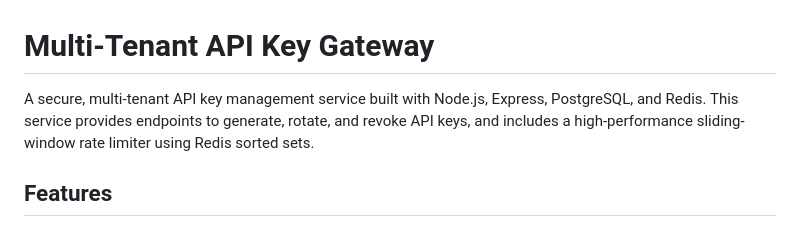
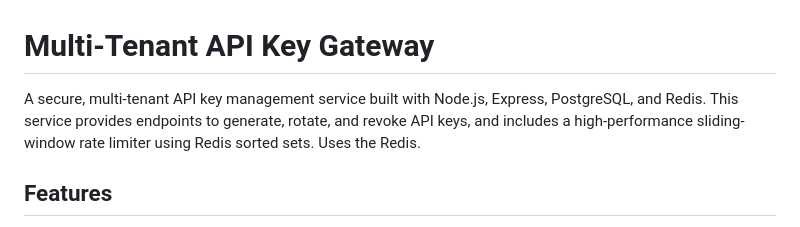
Before and after one commit to Shanmuka-p/Multi-Tenant_API_Key, a Markdown page: README.md, the part around the change. GitHub-like rendering.

Commit message:
Updated
Clarified the description of the service by adding 'Uses the Redis.'

```diff
--- a/README.md
+++ b/README.md
@@ -1,6 +1,6 @@
 # Multi-Tenant API Key Gateway
 
-A secure, multi-tenant API key management service built with Node.js, Express, PostgreSQL, and Redis. This service provides endpoints to generate, rotate, and revoke API keys, and includes a high-performance sliding-window rate limiter using Redis sorted sets.
+A secure, multi-tenant API key management service built with Node.js, Express, PostgreSQL, and Redis. This service provides endpoints to generate, rotate, and revoke API keys, and includes a high-performance sliding-window rate limiter using Redis sorted sets. Uses the Redis.
 
 ## Features
 - **API Key Management**: Secure generation and storage (SHA-256 hashed) of API keys.
```
